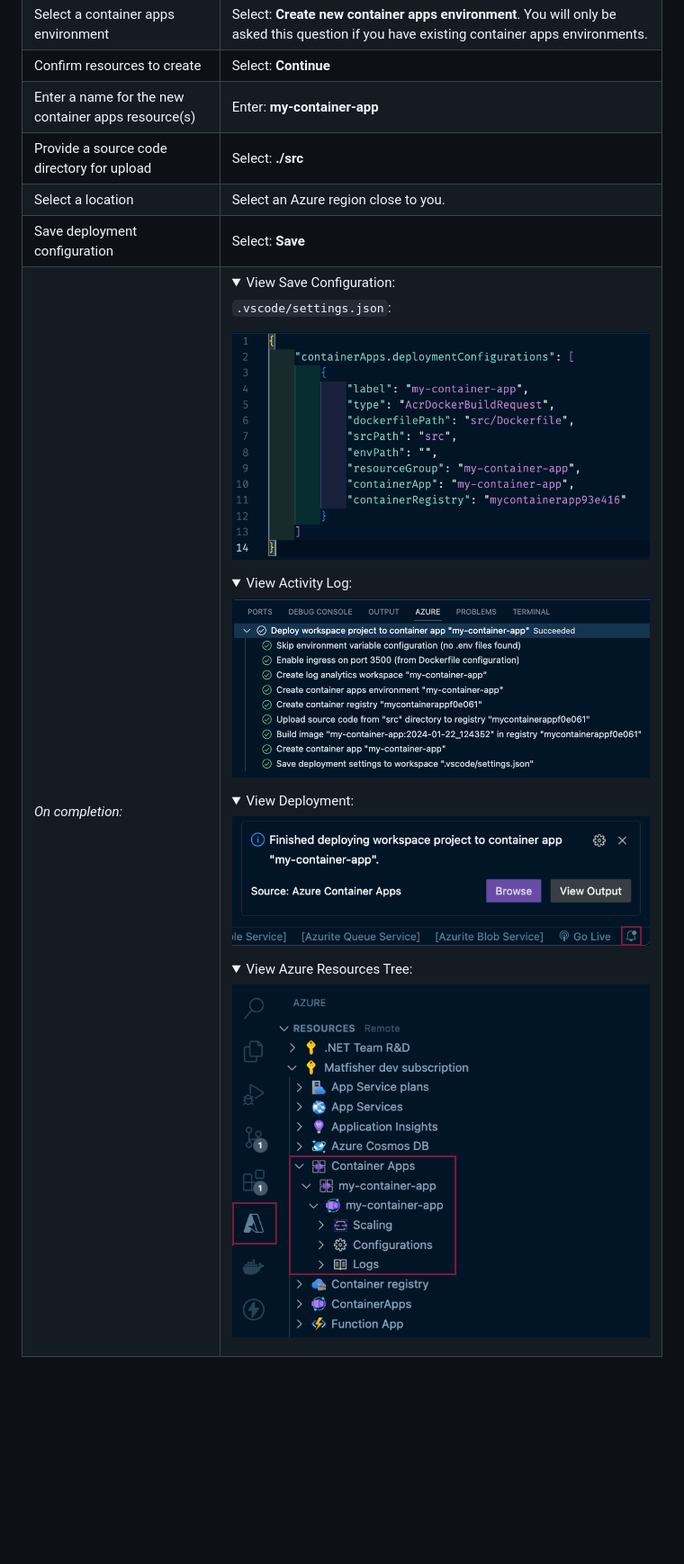
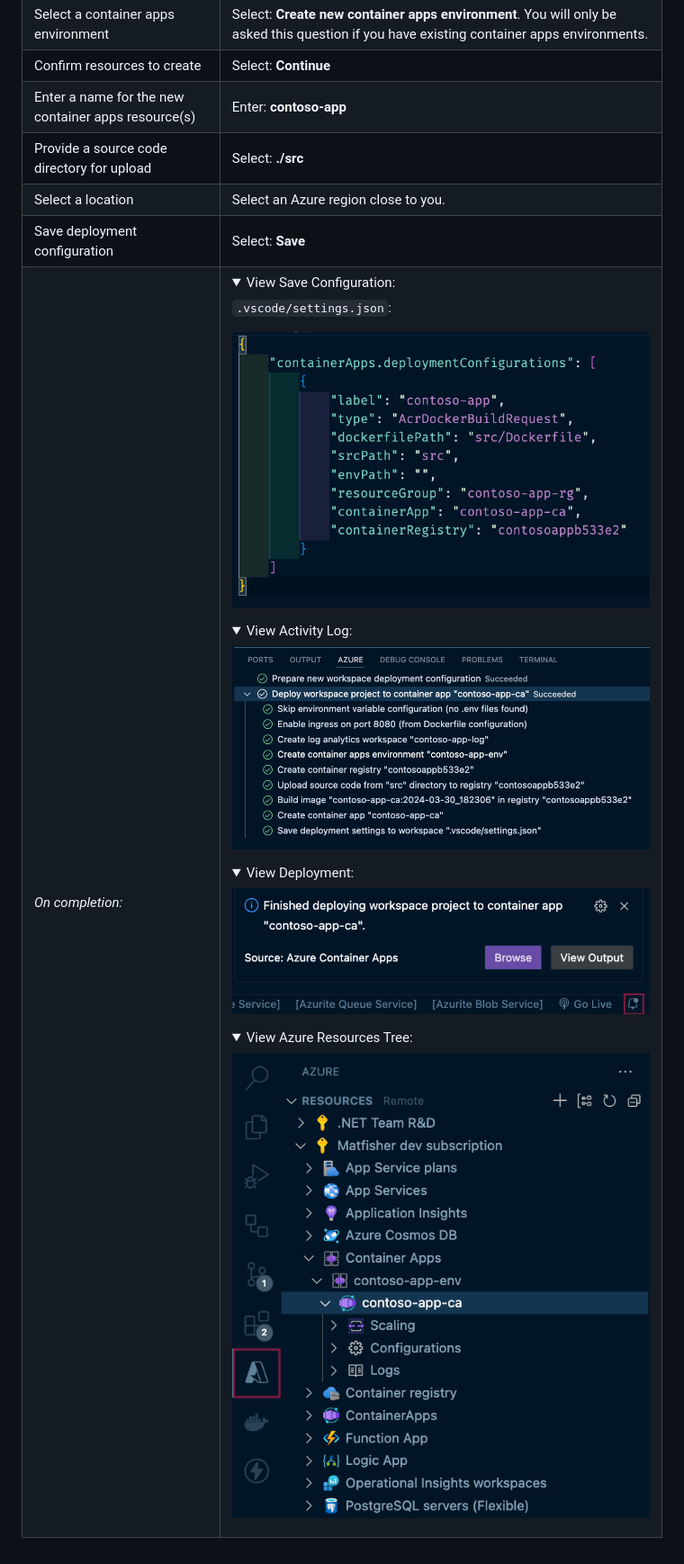
Before and after one commit to microsoft/vscode-azurecontainerapps, a Markdown page: resources/walkthrough/create-and-deploy.md, the part around the change. Shown at 90% size. Rendered like a GitHub page; pictures changed too: resources/walkthrough/images/dwp-activity-log.png, resources/walkthrough/images/dwp-popup.png, resources/walkthrough/images/dwp-resource-tree.png; folded sections open; blank space fills up the shorter version.

Commit message:
Getting Started: Clean Up Resources (Walkthrough) (#653)

```diff
--- a/resources/walkthrough/create-and-deploy.md
+++ b/resources/walkthrough/create-and-deploy.md
@@ -3,7 +3,7 @@
 | Select subscription | Select the Azure subscription you want to use. |
 | Select a container apps environment | Select: <b>Create new container apps environment</b>. You will only be asked this question if you have existing container apps environments. |
 | Confirm resources to create | Select: <b>Continue</b> |
-| Enter a name for the new container apps resource(s) | Enter: <b>my-container-app</b> |
+| Enter a name for the new container apps resource(s) | Enter: <b>contoso-app</b> |
 | Provide a source code directory for upload | Select: <b>./src</b> |
 | Select a location | Select an Azure region close to you. |
 | Save deployment configuration | Select: <b>Save</b> |
```
Also changed, not shown: resources/walkthrough/clean-up-resources.md (added, +5 -0 lines), 4 other files.
